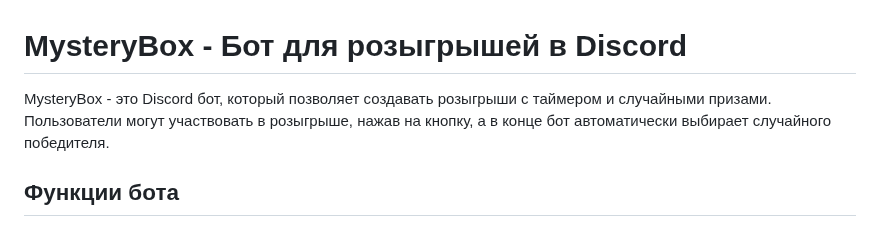
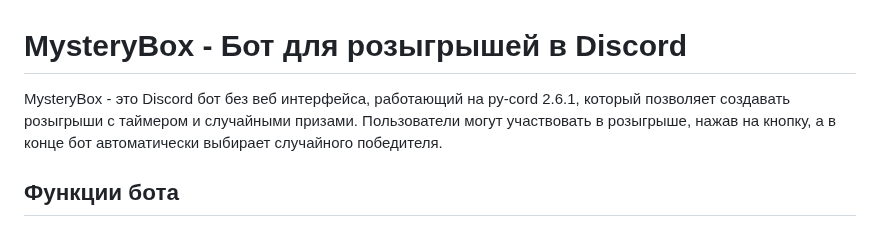
Before and after one commit to MagicMajestic/Mysterybox2, a Markdown page: README.md, the part around the change. GitHub-like rendering.

```diff
--- a/README.md
+++ b/README.md
@@ -1,6 +1,6 @@
 # MysteryBox - Бот для розыгрышей в Discord
 
-MysteryBox - это Discord бот, который позволяет создавать розыгрыши с таймером и случайными призами. Пользователи могут участвовать в розыгрыше, нажав на кнопку, а в конце бот автоматически выбирает случайного победителя.
+MysteryBox - это Discord бот без веб интерфейса, работающий на py-cord 2.6.1, который позволяет создавать розыгрыши с таймером и случайными призами. Пользователи могут участвовать в розыгрыше, нажав на кнопку, а в конце бот автоматически выбирает случайного победителя.
 
 ## Функции бота
 
```
